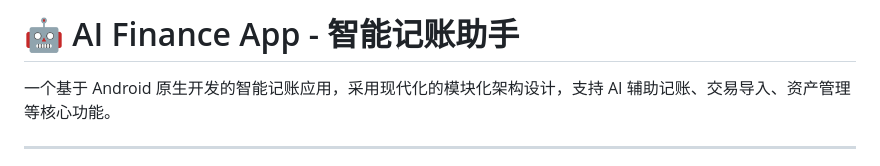
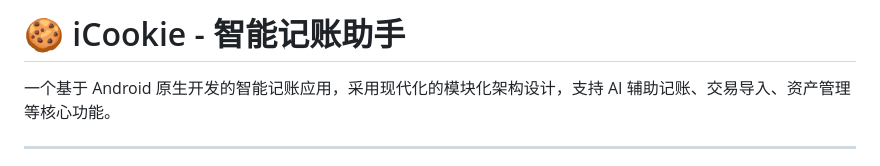
Before and after one commit to Karlineal/ai_finance_app, a Markdown page: README.md, the part around the change. Drawn GitHub-style.

Commit message:
docs: 更新应用名称为 iCookie

```diff
--- a/README.md
+++ b/README.md
@@ -1,4 +1,4 @@
-# 🤖 AI Finance App - 智能记账助手
+# 🍪 iCookie - 智能记账助手
 
 一个基于 Android 原生开发的智能记账应用，采用现代化的模块化架构设计，支持 AI 辅助记账、交易导入、资产管理等核心功能。
 
```
